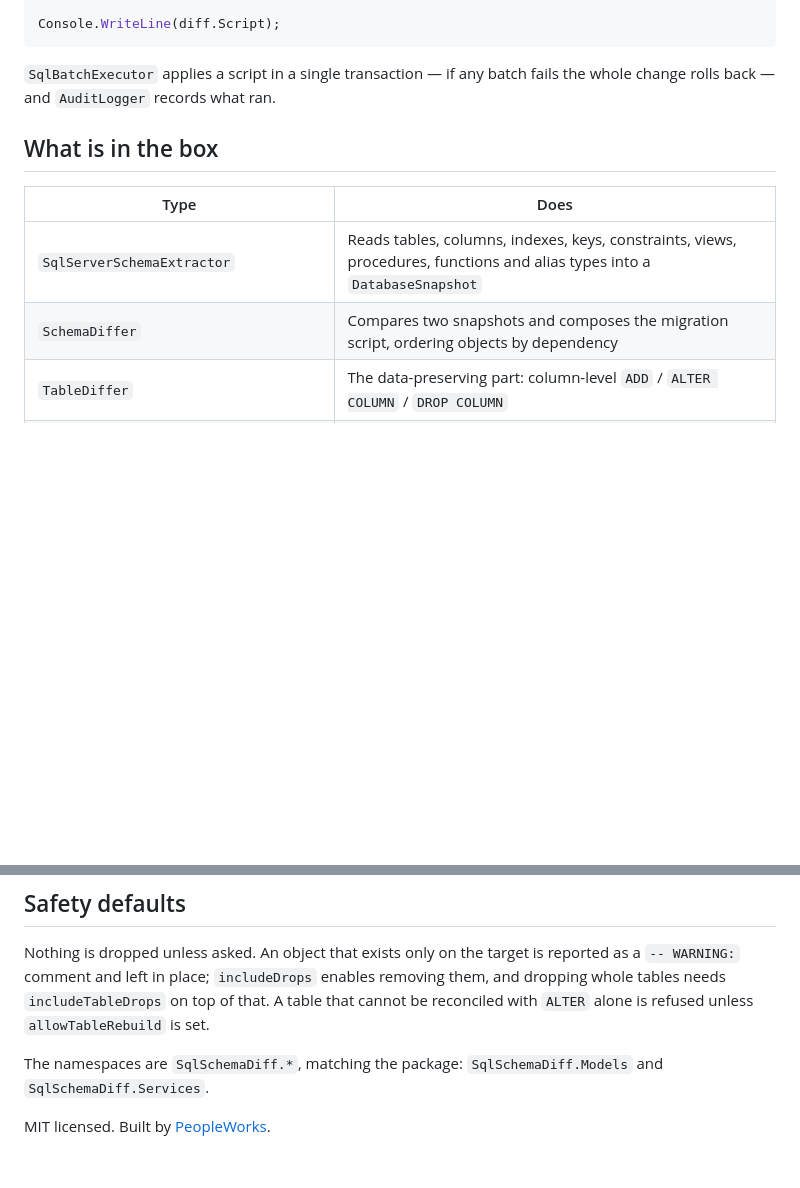
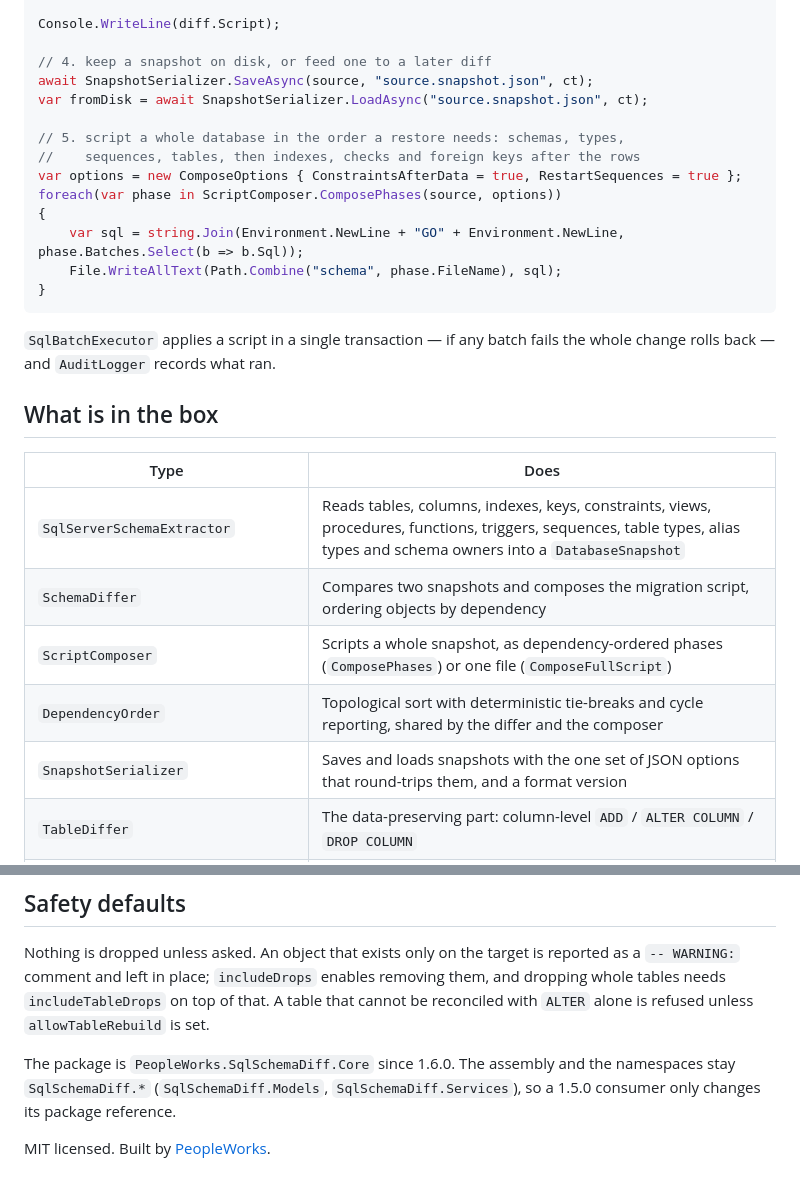
Before and after one commit to peopleworks/SqlSchemaDiff, a Markdown page: SqlSchemaDiff.Core/README.md, 2 parts joined by grey strips. GitHub-like rendering; blank space fills up the shorter version.

````diff
--- a/SqlSchemaDiff.Core/README.md
+++ b/SqlSchemaDiff.Core/README.md
@@ -48,6 +48,19 @@ var diff = new SchemaDiffer().Diff(
     addOnly: false);              // true = only add what is missing
 
 Console.WriteLine(diff.Script);
+
+// 4. keep a snapshot on disk, or feed one to a later diff
+await SnapshotSerializer.SaveAsync(source, "source.snapshot.json", ct);
+var fromDisk = await SnapshotSerializer.LoadAsync("source.snapshot.json", ct);
+
+// 5. script a whole database in the order a restore needs: schemas, types,
+//    sequences, tables, then indexes, checks and foreign keys after the rows
+var options = new ComposeOptions { ConstraintsAfterData = true, RestartSequences = true };
+foreach(var phase in ScriptComposer.ComposePhases(source, options))
+{
+    var sql = string.Join(Environment.NewLine + "GO" + Environment.NewLine, phase.Batches.Select(b => b.Sql));
+    File.WriteAllText(Path.Combine("schema", phase.FileName), sql);
+}
 ```
 
 `SqlBatchExecutor` applies a script in a single transaction — if any batch fails the whole
@@ -57,8 +70,11 @@ change rolls back — and `AuditLogger` records what ran.
 
 | Type | Does |
 |---|---|
-| `SqlServerSchemaExtractor` | Reads tables, columns, indexes, keys, constraints, views, procedures, functions and alias types into a `DatabaseSnapshot` |
+| `SqlServerSchemaExtractor` | Reads tables, columns, indexes, keys, constraints, views, procedures, functions, triggers, sequences, table types, alias types and schema owners into a `DatabaseSnapshot` |
 | `SchemaDiffer` | Compares two snapshots and composes the migration script, ordering objects by dependency |
+| `ScriptComposer` | Scripts a whole snapshot, as dependency-ordered phases (`ComposePhases`) or one file (`ComposeFullScript`) |
+| `DependencyOrder` | Topological sort with deterministic tie-breaks and cycle reporting, shared by the differ and the composer |
+| `SnapshotSerializer` | Saves and loads snapshots with the one set of JSON options that round-trips them, and a format version |
 | `TableDiffer` | The data-preserving part: column-level `ADD` / `ALTER COLUMN` / `DROP COLUMN` |
 | `ObjectFilter` | `[type:]glob` include/exclude patterns, applied to both sides |
 | `SqlBatchExecutor` · `SqlBatchSplitter` | Splits on `GO` and applies in one transaction |
@@ -72,7 +88,8 @@ Nothing is dropped unless asked. An object that exists only on the target is rep
 whole tables needs `includeTableDrops` on top of that. A table that cannot be reconciled with
 `ALTER` alone is refused unless `allowTableRebuild` is set.
 
-The namespaces are `SqlSchemaDiff.*`, matching the package: `SqlSchemaDiff.Models` and
-`SqlSchemaDiff.Services`.
+The package is `PeopleWorks.SqlSchemaDiff.Core` since 1.6.0. The assembly and the
+namespaces stay `SqlSchemaDiff.*` (`SqlSchemaDiff.Models`, `SqlSchemaDiff.Services`), so a
+1.5.0 consumer only changes its package reference.
 
 MIT licensed. Built by [PeopleWorks](https://github.com/peopleworks).
````
Also changed, not shown: CHANGELOG.md (+51 -0 lines), README.md (+14 -8 lines).
